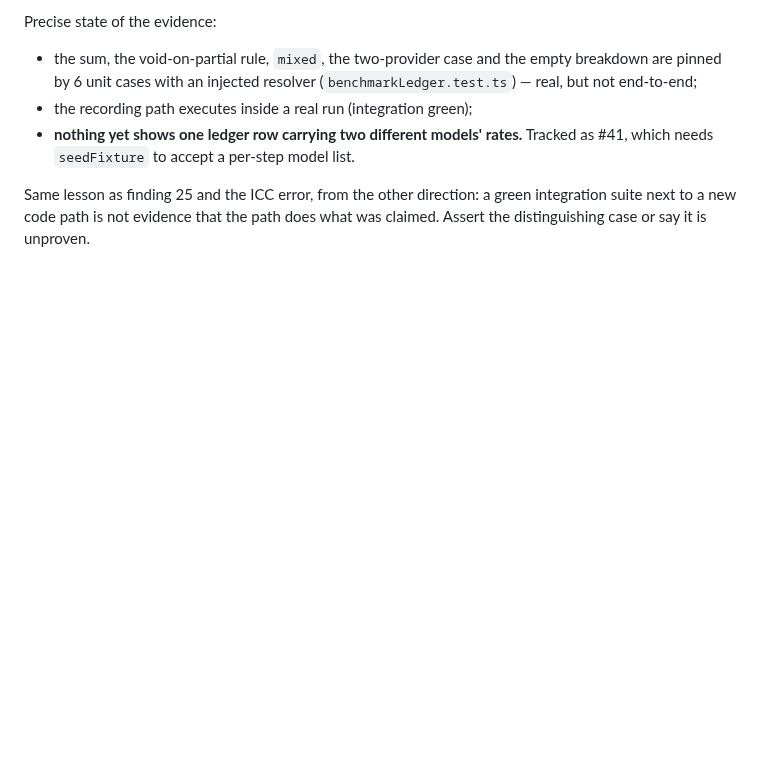
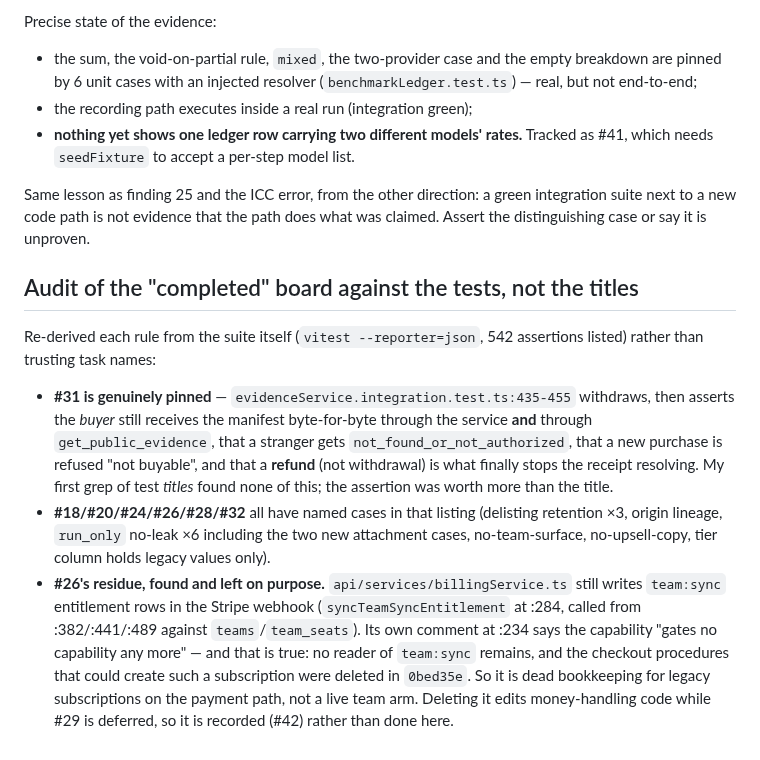
Before and after one commit to DeeWaanAI/pipeline, a Markdown page: V2-CHECKPOINT.md, the part around the change. Drawn GitHub-style; blank space fills up the shorter version.

Commit message:
docs(v2): audit the completed board against its assertions, and record the residual team:sync writer in the billing webhook

```diff
--- a/V2-CHECKPOINT.md
+++ b/V2-CHECKPOINT.md
@@ -646,3 +646,29 @@ Precise state of the evidence:
 Same lesson as finding 25 and the ICC error, from the other direction: a green
 integration suite next to a new code path is not evidence that the path does what
 was claimed. Assert the distinguishing case or say it is unproven.
+
+## Audit of the "completed" board against the tests, not the titles
+
+Re-derived each rule from the suite itself (`vitest --reporter=json`, 542
+assertions listed) rather than trusting task names:
+
+- **#31 is genuinely pinned** — `evidenceService.integration.test.ts:435-455`
+  withdraws, then asserts the *buyer* still receives the manifest byte-for-byte
+  through the service **and** through `get_public_evidence`, that a stranger gets
+  `not_found_or_not_authorized`, that a new purchase is refused "not buyable",
+  and that a **refund** (not withdrawal) is what finally stops the receipt
+  resolving. My first grep of test *titles* found none of this; the assertion was
+  worth more than the title.
+- **#18/#20/#24/#26/#28/#32** all have named cases in that listing (delisting
+  retention ×3, origin lineage, `run_only` no-leak ×6 including the two new
+  attachment cases, no-team-surface, no-upsell-copy, tier column holds legacy
+  values only).
+- **#26's residue, found and left on purpose.** `api/services/billingService.ts`
+  still writes `team:sync` entitlement rows in the Stripe webhook
+  (`syncTeamSyncEntitlement` at :284, called from :382/:441/:489 against
+  `teams`/`team_seats`). Its own comment at :234 says the capability "gates no
+  capability any more" — and that is true: no reader of `team:sync` remains, and
+  the checkout procedures that could create such a subscription were deleted in
+  `0bed35e`. So it is dead bookkeeping for legacy subscriptions on the payment
+  path, not a live team arm. Deleting it edits money-handling code while #29 is
+  deferred, so it is recorded (#42) rather than done here.
```
